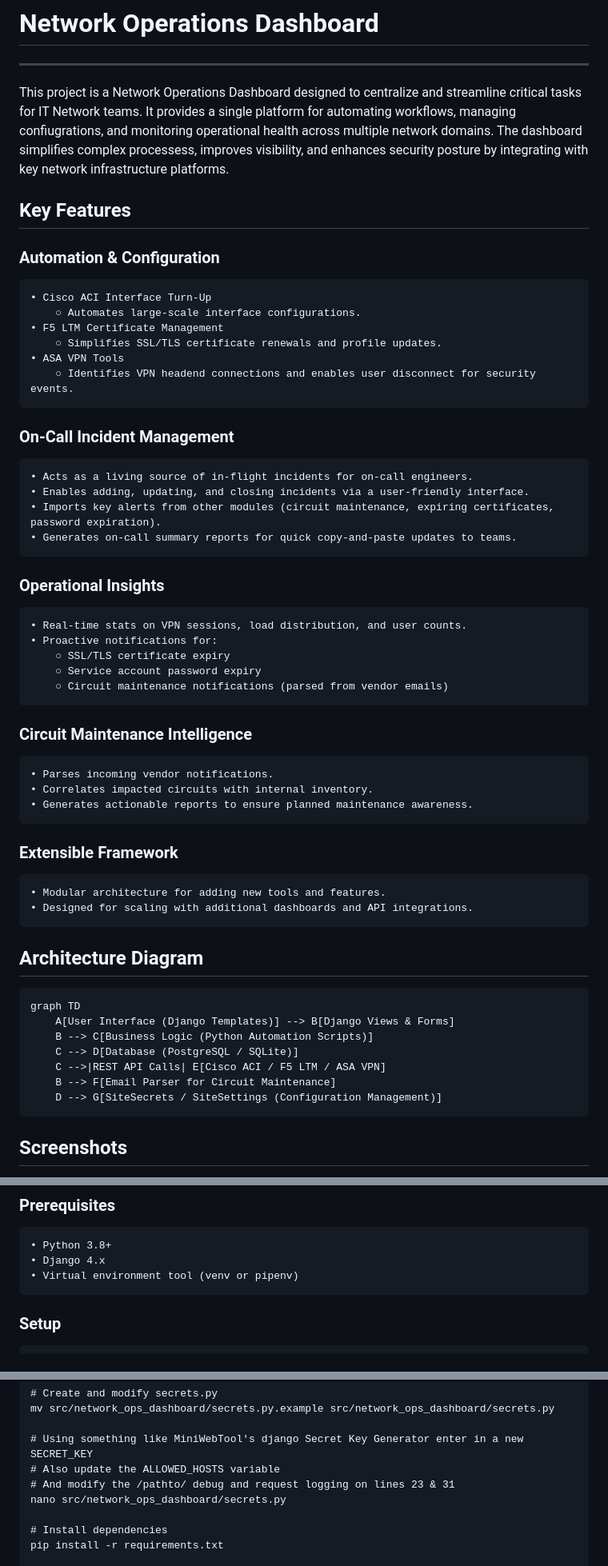
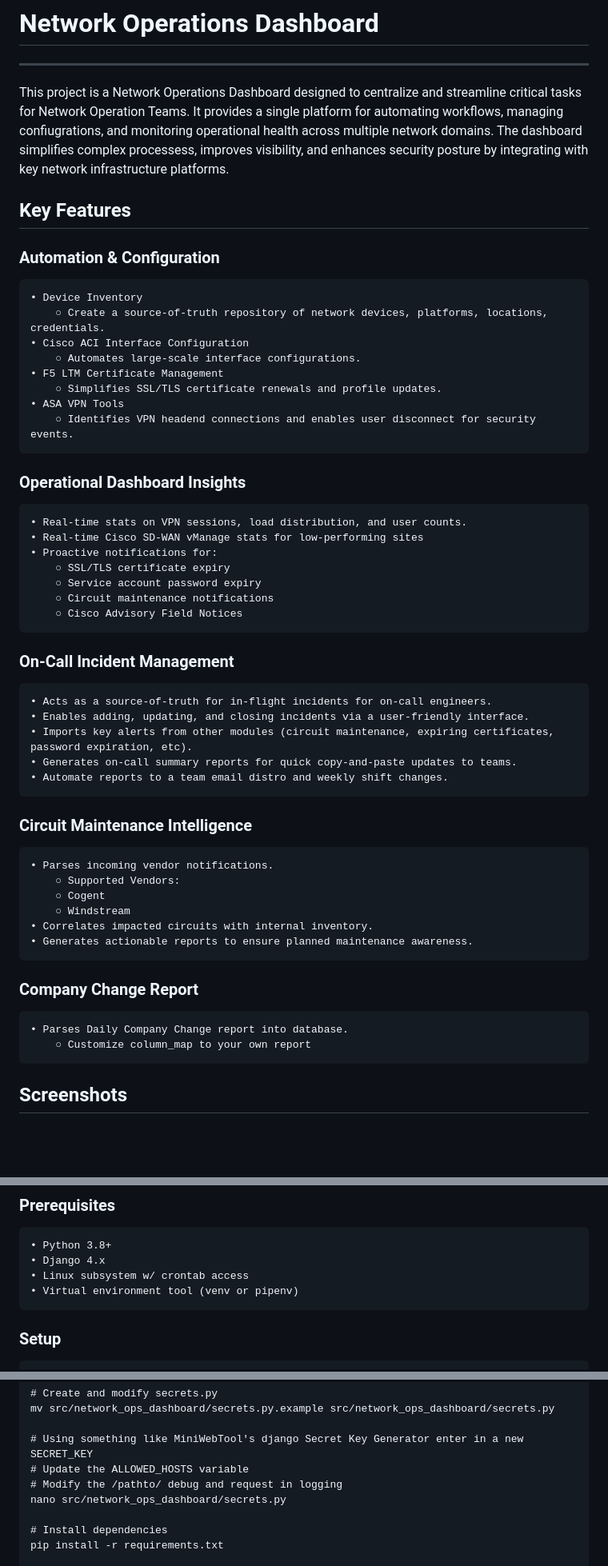
Before and after one commit to blake-russell/network-ops-dashboard, a Markdown page: README.md, 3 parts joined by grey strips. Shown at 80% size. Drawn GitHub-style; blank space fills up the shorter version.

````diff
--- a/README.md
+++ b/README.md
@@ -1,49 +1,44 @@
 # Network Operations Dashboard #
 ---------------------------------
-This project is a Network Operations Dashboard designed to centralize and streamline critical tasks for IT Network teams. It provides a single platform for automating workflows, managing confiugrations, and monitoring operational health across multiple network domains. The dashboard simplifies complex processess, improves visibility, and enhances security posture by integrating with key network infrastructure platforms.
+This project is a Network Operations Dashboard designed to centralize and streamline critical tasks for Network Operation Teams. It provides a single platform for automating workflows, managing confiugrations, and monitoring operational health across multiple network domains. The dashboard simplifies complex processess, improves visibility, and enhances security posture by integrating with key network infrastructure platforms.
 
 ## Key Features ##
 ### Automation & Configuration ###
-    • Cisco ACI Interface Turn-Up
+    • Device Inventory
+        ○ Create a source-of-truth repository of network devices, platforms, locations, credentials.
+    • Cisco ACI Interface Configuration
         ○ Automates large-scale interface configurations.
     • F5 LTM Certificate Management
         ○ Simplifies SSL/TLS certificate renewals and profile updates.
     • ASA VPN Tools
         ○ Identifies VPN headend connections and enables user disconnect for security events.
 
-### On-Call Incident Management ###
-    • Acts as a living source of in-flight incidents for on-call engineers.
-    • Enables adding, updating, and closing incidents via a user-friendly interface.
-    • Imports key alerts from other modules (circuit maintenance, expiring certificates, password expiration).
-    • Generates on-call summary reports for quick copy-and-paste updates to teams.
-
-### Operational Insights ###
+### Operational Dashboard Insights ###
     • Real-time stats on VPN sessions, load distribution, and user counts.
+    • Real-time Cisco SD-WAN vManage stats for low-performing sites
     • Proactive notifications for:
         ○ SSL/TLS certificate expiry
         ○ Service account password expiry
-        ○ Circuit maintenance notifications (parsed from vendor emails)
+        ○ Circuit maintenance notifications
+        ○ Cisco Advisory Field Notices
 
+### On-Call Incident Management ###
+    • Acts as a source-of-truth for in-flight incidents for on-call engineers.
+    • Enables adding, updating, and closing incidents via a user-friendly interface.
+    • Imports key alerts from other modules (circuit maintenance, expiring certificates, password expiration, etc).
+    • Generates on-call summary reports for quick copy-and-paste updates to teams.
+    • Automate reports to a team email distro and weekly shift changes.
 
 ### Circuit Maintenance Intelligence ###
     • Parses incoming vendor notifications.
+        ○ Supported Vendors:
+        ○ Cogent
+        ○ Windstream
     • Correlates impacted circuits with internal inventory.
     • Generates actionable reports to ensure planned maintenance awareness.
 
-
-### Extensible Framework ###
-    • Modular architecture for adding new tools and features.
-    • Designed for scaling with additional dashboards and API integrations.
-
-## Architecture Diagram ##
-```
-graph TD
-    A[User Interface (Django Templates)] --> B[Django Views & Forms]
-    B --> C[Business Logic (Python Automation Scripts)]
-    C --> D[Database (PostgreSQL / SQLite)]
-    C -->|REST API Calls| E[Cisco ACI / F5 LTM / ASA VPN]
-    B --> F[Email Parser for Circuit Maintenance]
-    D --> G[SiteSecrets / SiteSettings (Configuration Management)]
-```
+### Company Change Report ###
+    • Parses Daily Company Change report into database.
+        ○ Customize column_map to your own report
 
 ## Screenshots ##
@@ -53,6 +61,7 @@ Coming Soon
 ### Prerequisites ###
     • Python 3.8+
     • Django 4.x
+    • Linux subsystem w/ crontab access
     • Virtual environment tool (venv or pipenv)
 
 ### Setup ###
@@ -70,8 +79,8 @@ mv network-ops-dashboard/* .
 mv src/network_ops_dashboard/secrets.py.example src/network_ops_dashboard/secrets.py
 
 # Using something like MiniWebTool's django Secret Key Generator enter in a new SECRET_KEY
-# Also update the ALLOWED_HOSTS variable
-# And modify the /pathto/ debug and request logging on lines 23 & 31
+# Update the ALLOWED_HOSTS variable
+# Modify the /pathto/ debug and request in logging
 nano src/network_ops_dashboard/secrets.py
 
 # Install dependencies
````
Also changed, not shown: other parts of README.md (+28 -12 lines).
